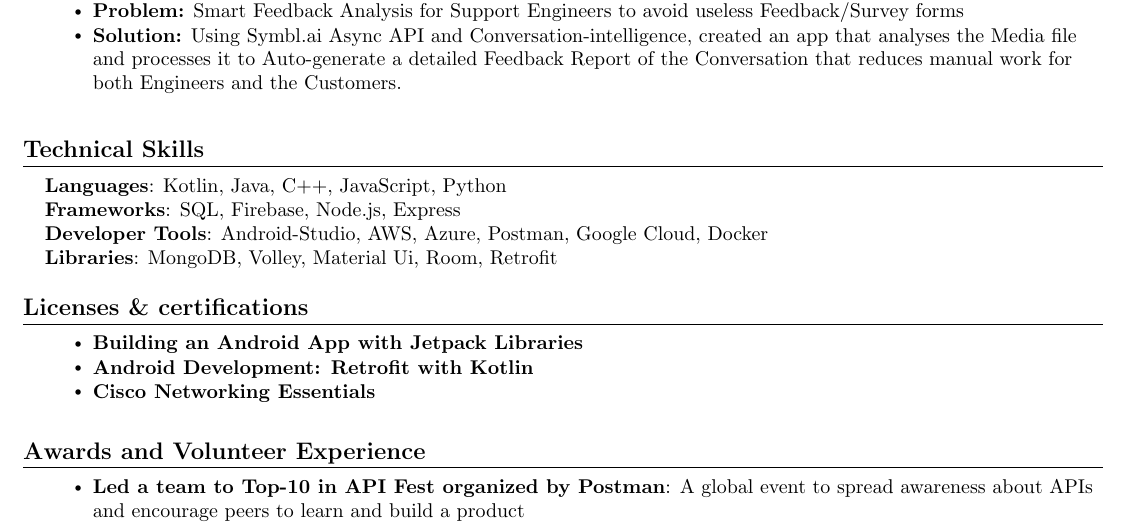
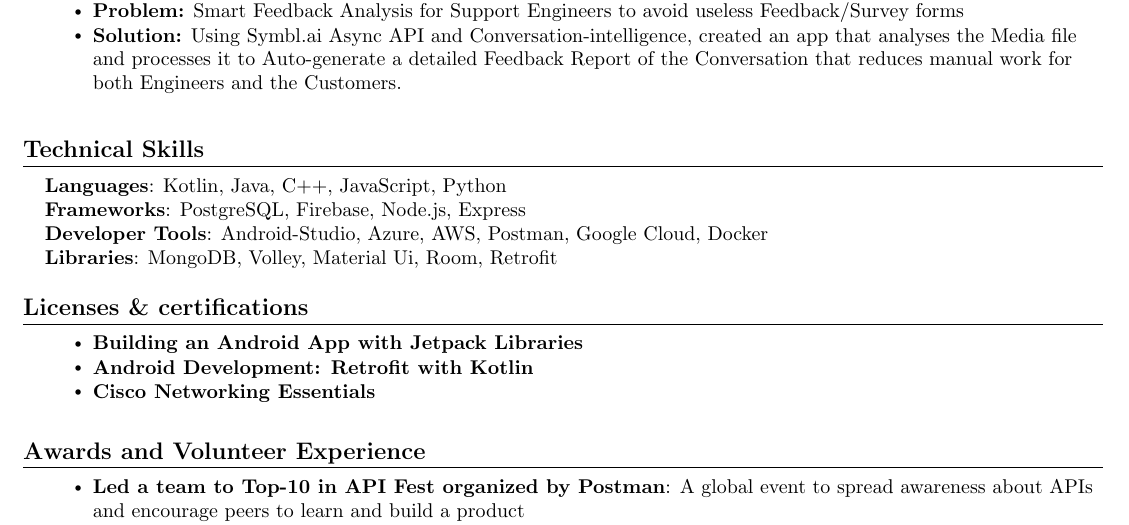
Before and after one commit to aniketk13/resume, a LaTeX CV (resume.tex): part of the page, cut so that both start at the same text. Compiled offline with pdfLaTeX.

Commit message:
Update resume.tex

```diff
--- a/resume.tex
+++ b/resume.tex
@@ -207,8 +207,8 @@
  \begin{itemize}[leftmargin=0.15in, label={}]
     \small{\item{
      \textbf{Languages}{: Kotlin, Java, C++, JavaScript, Python} \\
-     \textbf{Frameworks}{: SQL, Firebase, Node.js, Express  } \\
-     \textbf{Developer Tools}{: Android-Studio, AWS, Azure, Postman, Google Cloud, Docker } \\
+     \textbf{Frameworks}{: PostgreSQL, Firebase, Node.js, Express  } \\
+     \textbf{Developer Tools}{: Android-Studio, Azure, AWS, Postman, Google Cloud, Docker } \\
      \textbf{Libraries}{: MongoDB, Volley, Material Ui, Room, Retrofit  }
     }}
  \end{itemize}
```
